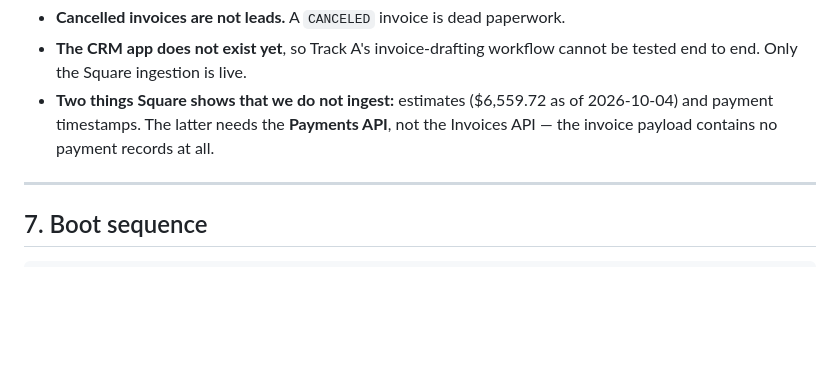
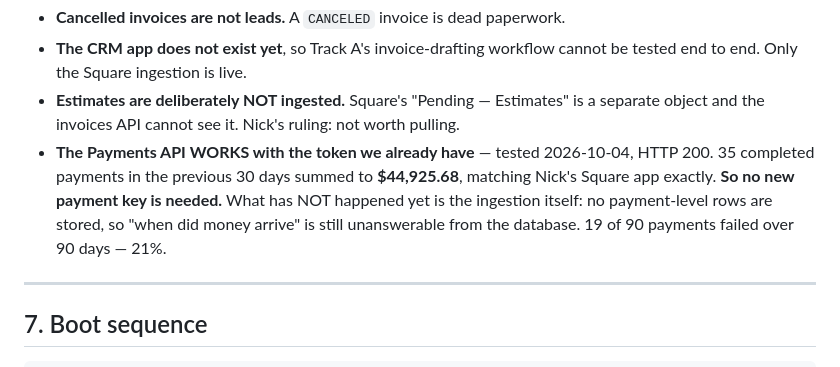
Before and after one commit to Snicker85022/huh-, a Markdown page: README-FIRST.md, the part around one of its changes. Rendered like a GitHub page; blank space fills up the shorter version.

```diff
--- a/README-FIRST.md
+++ b/README-FIRST.md
@@ -215,9 +215,13 @@ version_id = sha256(canon)[:16]
 - **Cancelled invoices are not leads.** A `CANCELED` invoice is dead paperwork.
 - **The CRM app does not exist yet**, so Track A's invoice-drafting workflow cannot be
   tested end to end. Only the Square ingestion is live.
-- **Two things Square shows that we do not ingest:** estimates ($6,559.72 as of
-  2026-10-04) and payment timestamps. The latter needs the **Payments API**, not the
-  Invoices API — the invoice payload contains no payment records at all.
+- **Estimates are deliberately NOT ingested.** Square's "Pending — Estimates" is a
+  separate object and the invoices API cannot see it. Nick's ruling: not worth pulling.
+- **The Payments API WORKS with the token we already have** — tested 2026-10-04, HTTP 200.
+  35 completed payments in the previous 30 days summed to **$44,925.68**, matching Nick's
+  Square app exactly. **So no new payment key is needed.** What has NOT happened yet is
+  the ingestion itself: no payment-level rows are stored, so "when did money arrive" is
+  still unanswerable from the database. 19 of 90 payments failed over 90 days — 21%.
 
 ---
 
```
Also changed, not shown: other parts of README-FIRST.md (+40 -0 lines).
